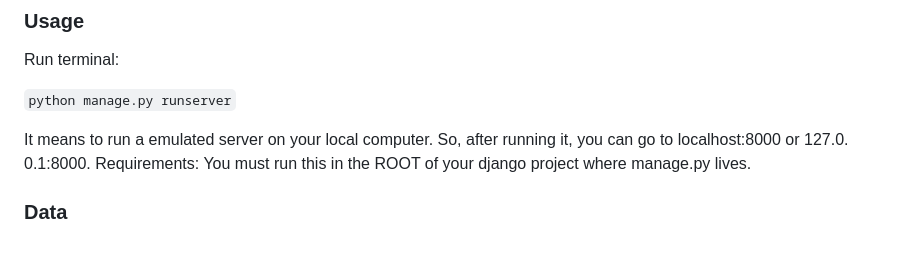
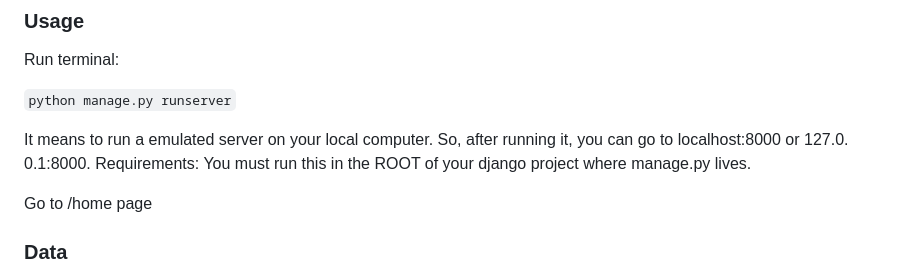
Before and after one commit to Utkarsh69ine/Cinema-Cognition, a Markdown page: README.md, the part around the change. Rendered like a GitHub page; blank space fills up the shorter version.

```diff
--- a/README.md
+++ b/README.md
@@ -39,6 +39,8 @@ Run terminal:
 
 It means to run a emulated server on your local computer. So, after running it, you can go to localhost:8000 or 127.0. 0.1:8000. Requirements: You must run this in the ROOT of your django project where manage.py lives.
 
+Go to /home page
+
 ### Data
 
 db.sqlite3  database file where all the data that you will be generating will be stored. It is a local file as Django is a server-side framework and it treats your computer as the host when you actually run the server in command line/terminal.
```
